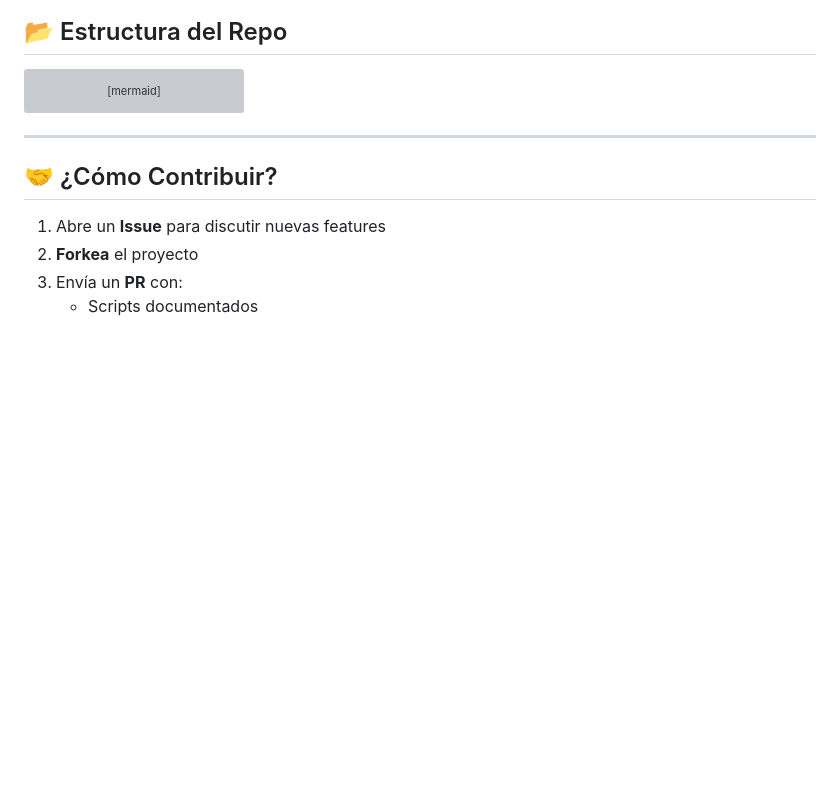
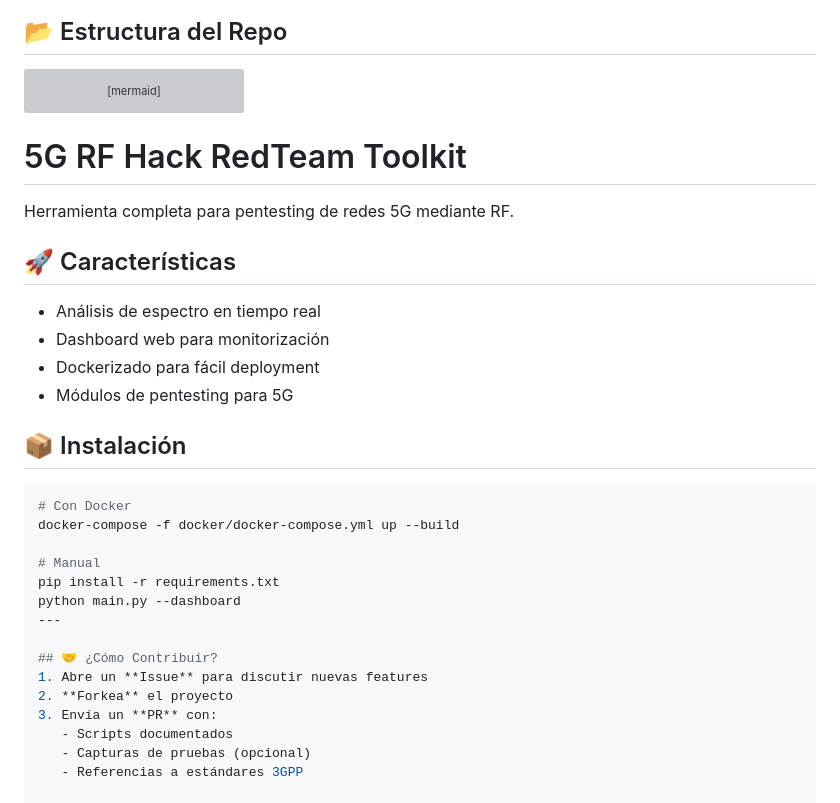
Before and after one commit to KevinDevSecOps/5g-RF-Hack-RedTeam, a Markdown page: README.md, the part around the change. GitHub-like rendering; blank space fills up the shorter version; grey boxes are pictures that could not be loaded.

Commit message:
Actualizar README.md

````diff
--- a/README.md
+++ b/README.md
@@ -85,7 +85,26 @@ flowchart LR
     D --> D1[sigma_rules]
     E --> E1[HackRF_configs]
 ```
+# 5G RF Hack RedTeam Toolkit
 
+Herramienta completa para pentesting de redes 5G mediante RF.
+
+## 🚀 Características
+
+- Análisis de espectro en tiempo real
+- Dashboard web para monitorización
+- Dockerizado para fácil deployment
+- Módulos de pentesting para 5G
+
+## 📦 Instalación
+
+```bash
+# Con Docker
+docker-compose -f docker/docker-compose.yml up --build
+
+# Manual
+pip install -r requirements.txt
+python main.py --dashboard
 ---
 
 ## 🤝 ¿Cómo Contribuir?
````
